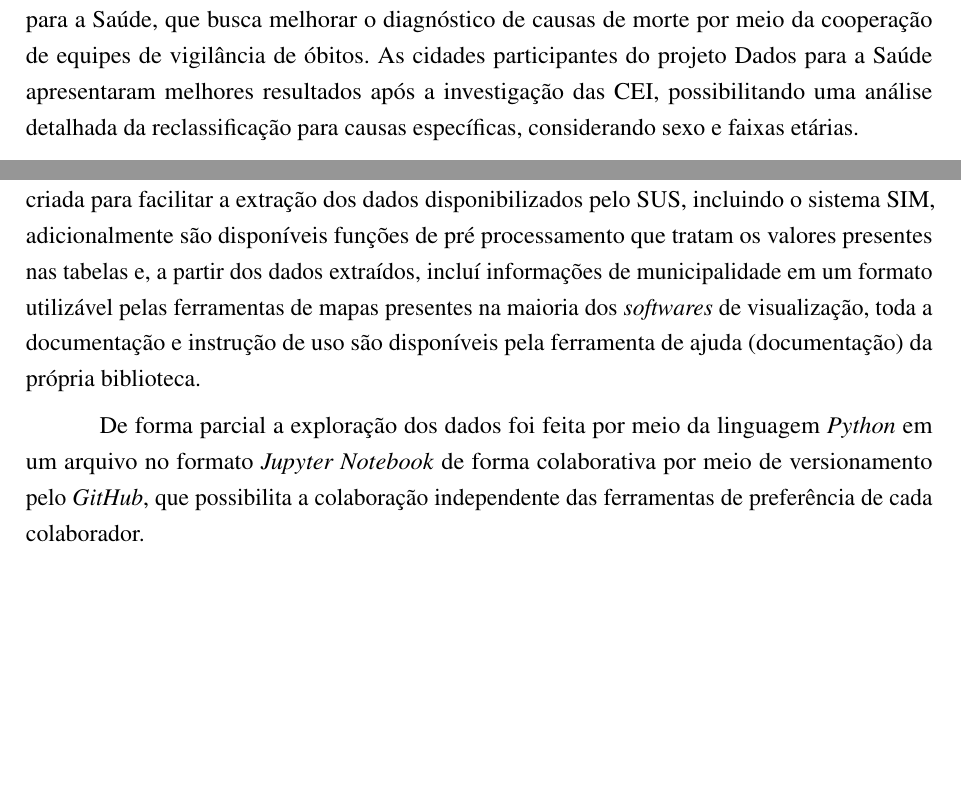
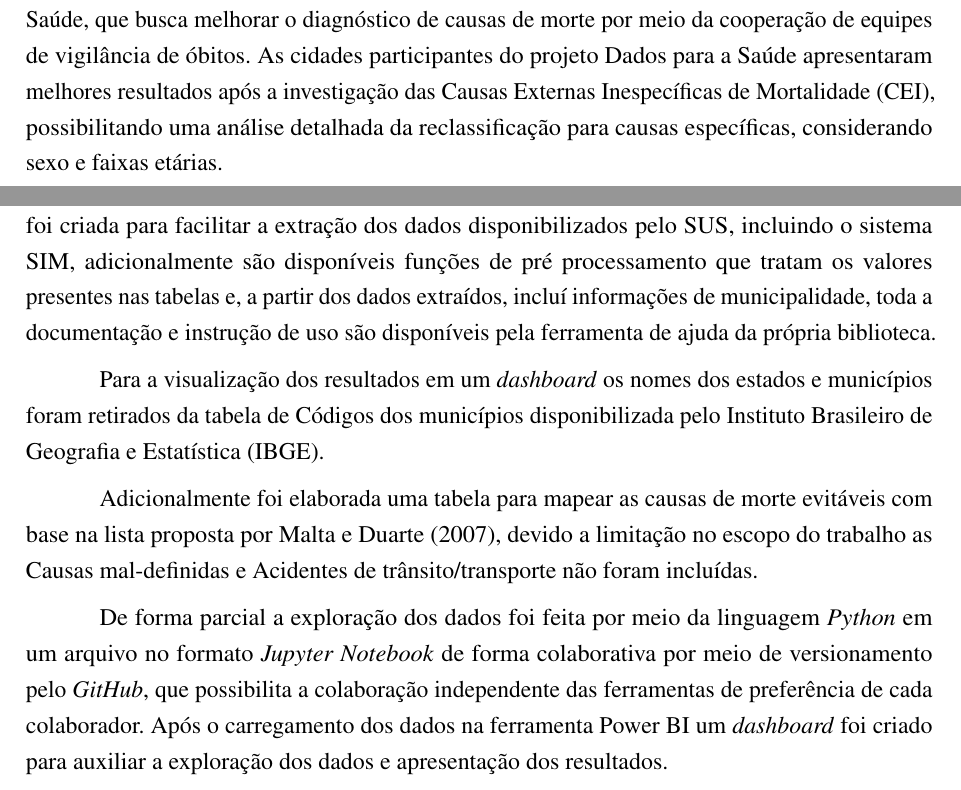
Before and after one commit to Lucas-BD/PI, a LaTeX thesis (USPSC/USPSC-modelo.tex, which reads USPSC/USPSC-TA-Textual/USPSC-Cap2-Desenvolvimento.tex): two parts of pages 8 and 9 of 15 before the commit and two parts of pages 8 and 9 of 12 after it, joined at a grey line, cut so that both start at the same text, the shorter picture padded with empty space. Compiled offline with pdfLaTeX; a LaTeX package or settings file that is missing is left out.

Commit message:
Art. Atualiza Metodologia

```diff
--- a/USPSC/USPSC-TA-Textual/USPSC-Cap2-Desenvolvimento.tex
+++ b/USPSC/USPSC-TA-Textual/USPSC-Cap2-Desenvolvimento.tex
@@ -13,7 +13,7 @@ O objetivo do presente relatório é apresentar uma solução simples que não d
 
 \section{Fundamentação Teórica}
 
-O monitoramento de métricas para a saúde publica se mostra eficaz na produção de resultados, \citeonline{soares2019melhoria} realizou um estudo em 60 cidades, participantes do projeto Dados para a Saúde, que busca melhorar o diagnóstico de causas de morte por meio da cooperação de equipes de vigilância de óbitos. As cidades participantes do projeto Dados para a Saúde apresentaram melhores resultados após a investigação das CEI, possibilitando uma análise detalhada da reclassificação para causas específicas, considerando sexo e faixas etárias.
+O monitoramento de métricas para a saúde publica se mostra eficaz na produção de resultados, \citeonline{soares2019melhoria} realizou um estudo em 60 cidades, participantes do projeto Dados para a Saúde, que busca melhorar o diagnóstico de causas de morte por meio da cooperação de equipes de vigilância de óbitos. As cidades participantes do projeto Dados para a Saúde apresentaram melhores resultados após a investigação das Causas Externas Inespecíficas de Mortalidade (CEI), possibilitando uma análise detalhada da reclassificação para causas específicas, considerando sexo e faixas etárias.
 
 Os resultados apresentados por \citeonline{soares2019melhoria} mostram a importância do monitoramento em conjunto, adicionalmente destaca a melhoria contínua nos sistemas relevantes, como o SIM-DO.
 
@@ -36,6 +36,10 @@ Na fase de coleta e preparação de dados, utilizamos técnicas de limpeza e int
 
 \section{Metodologia}
 
-A extração será feita por meio dos \textit{softwares} \textit{R} e \textit{RStudio}, onde foram utilizadas as funções da biblioteca desenvolvidas por \citeonline{saldanha2019microdatasus}, esta biblioteca foi criada para facilitar a extração dos dados disponibilizados pelo SUS, incluindo o sistema SIM, adicionalmente são disponíveis funções de pré processamento que tratam os valores presentes nas tabelas e, a partir dos dados extraídos, incluí informações de municipalidade em um formato utilizável pelas ferramentas de mapas presentes na maioria dos \textit{softwares} de visualização, toda a documentação e instrução de uso são disponíveis pela ferramenta de ajuda (documentação) da própria biblioteca.
+A extração será feita por meio dos \textit{softwares} \textit{R} e \textit{RStudio}, onde foram utilizadas as funções da biblioteca desenvolvidas por \citeonline{saldanha2019microdatasus}, esta biblioteca foi criada para facilitar a extração dos dados disponibilizados pelo SUS, incluindo o sistema SIM, adicionalmente são disponíveis funções de pré processamento que tratam os valores presentes nas tabelas e, a partir dos dados extraídos, incluí informações de municipalidade, toda a documentação e instrução de uso são disponíveis pela ferramenta de ajuda da própria biblioteca.
 
-De forma parcial a exploração dos dados foi feita por meio da linguagem \textit{Python} em um arquivo no formato \textit{Jupyter Notebook} de forma colaborativa por meio de versionamento pelo \textit{GitHub}, que possibilita a colaboração independente das ferramentas de preferência de cada colaborador.
+Para a visualização dos resultados em um \textit{dashboard} os nomes dos estados e municípios foram retirados da tabela de Códigos dos municípios disponibilizada pelo Instituto Brasileiro de Geografia e Estatística (IBGE).
+
+Adicionalmente foi elaborada uma tabela para mapear as causas de morte evitáveis com base na lista proposta por \citeonline{malta2007causas}, devido a limitação no escopo do trabalho as Causas mal-definidas e Acidentes de trânsito/transporte não foram incluídas.
+
+De forma parcial a exploração dos dados foi feita por meio da linguagem \textit{Python} em um arquivo no formato \textit{Jupyter Notebook} de forma colaborativa por meio de versionamento pelo \textit{GitHub}, que possibilita a colaboração independente das ferramentas de preferência de cada colaborador. Após o carregamento dos dados na ferramenta Power BI um \textit{dashboard} foi criado para auxiliar a exploração dos dados e apresentação dos resultados.
```
Also changed, not shown: USPSC/USPSC-TA-PreTextual/USPSC-AbreviaturasSiglas.tex (+1 -0 lines), USPSC/USPSC-modelo.tex (+1 -1 lines), USPSC/USPSC-modelo.pdf, 1 other file.
